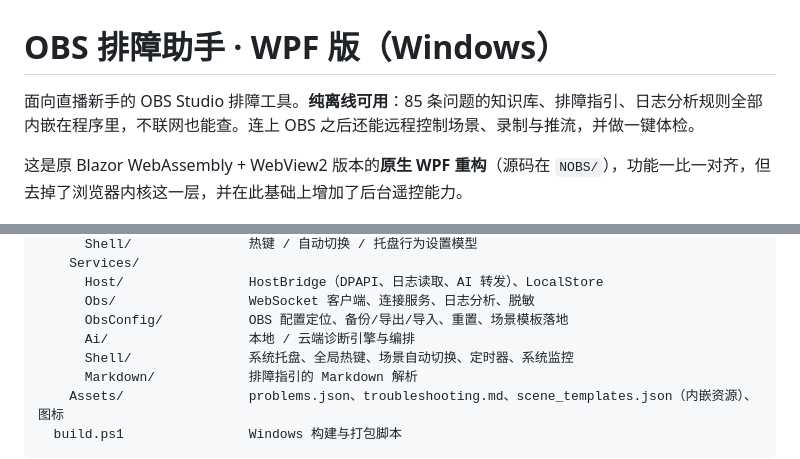
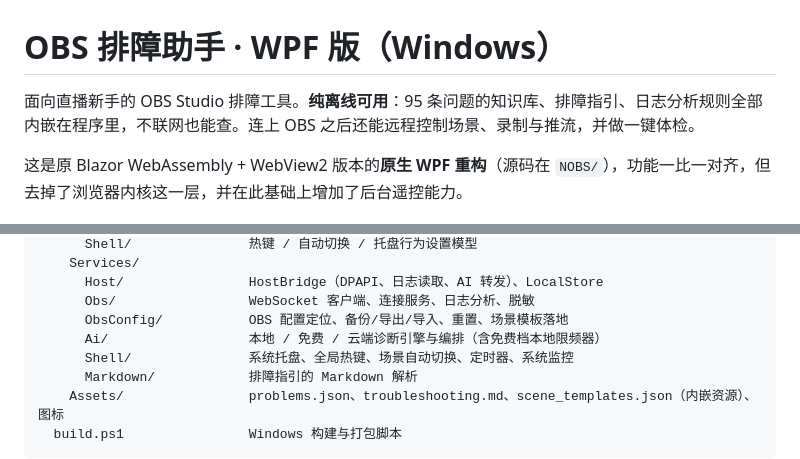
Before and after one commit to YYRMMAYO/OBS_Helper, a Markdown page: README.md, 2 parts joined by grey strips. Drawn GitHub-style.

```diff
--- a/README.md
+++ b/README.md
@@ -1,6 +1,6 @@
 # OBS 排障助手 · WPF 版（Windows）
 
-面向直播新手的 OBS Studio 排障工具。**纯离线可用**：85 条问题的知识库、排障指引、日志分析规则全部内嵌在程序里，不联网也能查。连上 OBS 之后还能远程控制场景、录制与推流，并做一键体检。
+面向直播新手的 OBS Studio 排障工具。**纯离线可用**：95 条问题的知识库、排障指引、日志分析规则全部内嵌在程序里，不联网也能查。连上 OBS 之后还能远程控制场景、录制与推流，并做一键体检。
 
 这是原 Blazor WebAssembly + WebView2 版本的**原生 WPF 重构**（源码在 `NOBS/`），功能一比一对齐，但去掉了浏览器内核这一层，并在此基础上增加了后台遥控能力。
 
@@ -91,7 +106,7 @@ NOBS/
       Host/                HostBridge（DPAPI、日志读取、AI 转发）、LocalStore
       Obs/                 WebSocket 客户端、连接服务、日志分析、脱敏
       ObsConfig/           OBS 配置定位、备份/导出/导入、重置、场景模板落地
-      Ai/                  本地 / 云端诊断引擎与编排
+      Ai/                  本地 / 免费 / 云端诊断引擎与编排（含免费档本地限频器）
       Shell/               系统托盘、全局热键、场景自动切换、定时器、系统监控
       Markdown/            排障指引的 Markdown 解析
     Assets/                problems.json、troubleshooting.md、scene_templates.json（内嵌资源）、图标
```
Also changed, not shown: other parts of README.md (+22 -7 lines).
